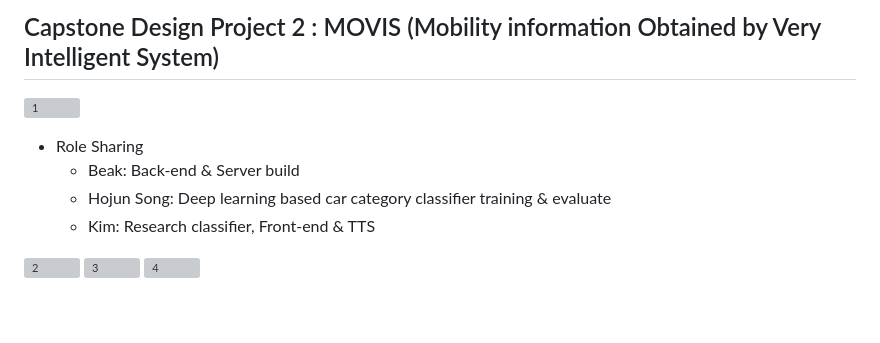
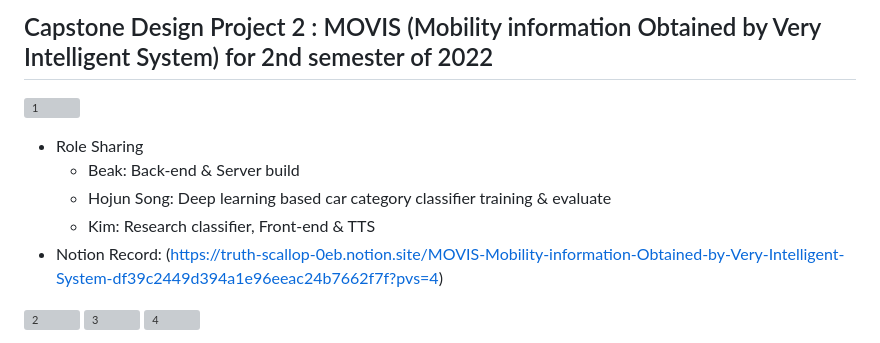
Before and after one commit to whipbaek/MOVIS-Web, a Markdown page: README.md, the part around the change. GitHub-like rendering; blank space fills up the shorter version; grey boxes are pictures that could not be loaded.

```diff
--- a/README.md
+++ b/README.md
@@ -1,11 +1,11 @@
-## Capstone Design Project 2 : MOVIS (Mobility information Obtained by Very Intelligent System)
-
+## Capstone Design Project 2 : MOVIS (Mobility information Obtained by Very Intelligent System) for 2nd semester of 2022
 ![1](https://github.com/hojunking/MOVIS/assets/84840627/168b6747-3bc4-4e2b-b896-d2a953979dce)
 
 - Role Sharing
   - Beak: Back-end & Server build
   - Hojun Song: Deep learning based car category classifier training & evaluate
   - Kim: Research classifier, Front-end & TTS
+- Notion Record: (https://truth-scallop-0eb.notion.site/MOVIS-Mobility-information-Obtained-by-Very-Intelligent-System-df39c2449d394a1e96eeac24b7662f7f?pvs=4)
 
 ![2](https://github.com/hojunking/MOVIS/assets/84840627/e9753ca5-0450-4dc8-9dc1-d7342bfe719d)
 ![3](https://github.com/hojunking/MOVIS/assets/84840627/f6798acf-547a-4df0-acc8-1a62dca6f9c4)
```
